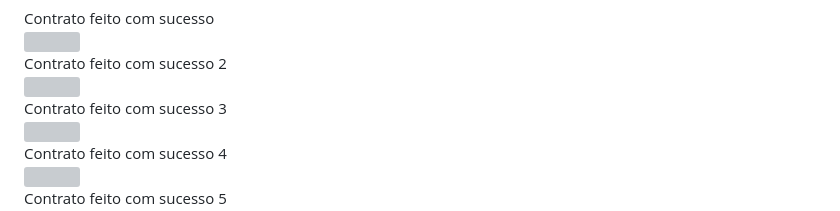
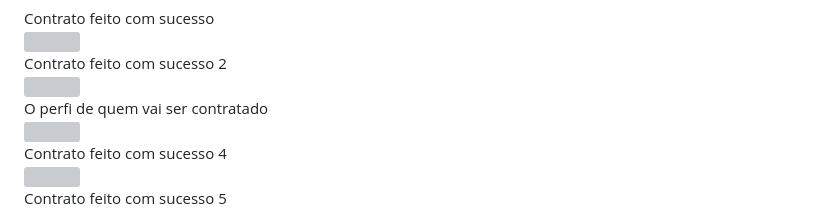
Before and after one commit to MrFlinck/TaskBuddyMobile, a Markdown page: README.md, the part around the change. GitHub-like rendering; grey boxes are pictures that could not be loaded.

```diff
--- a/README.md
+++ b/README.md
@@ -15,7 +15,7 @@
 
 <div>
 <text>
-  Contrato feito com sucesso 3
+  O perfi de quem vai ser contratado
 </text>
 </div>
 
```
